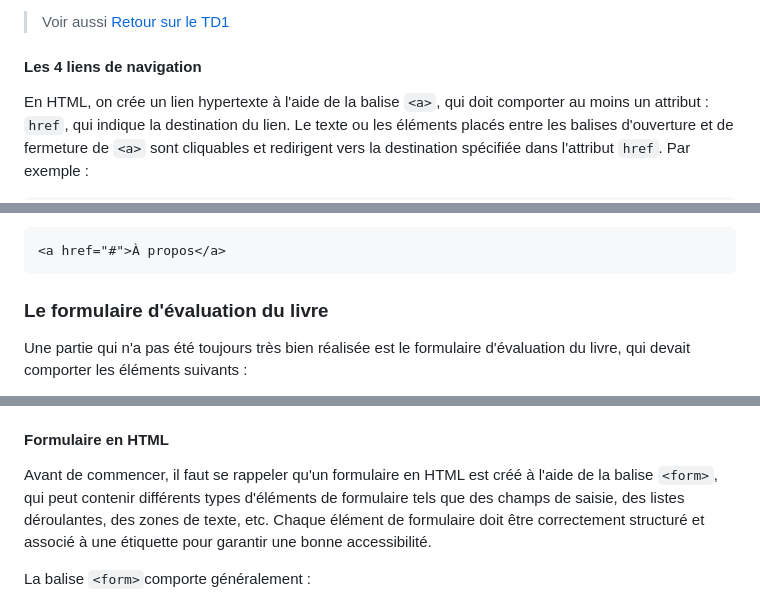
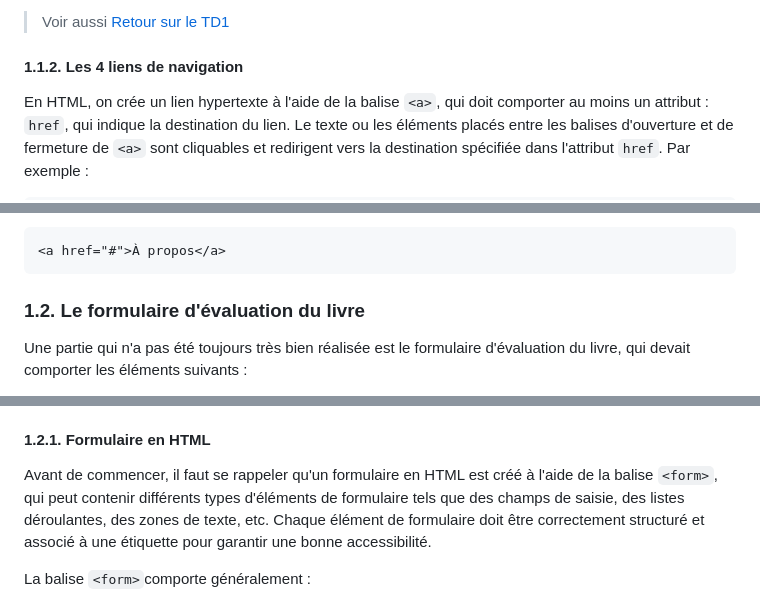
Before and after one commit to knightofnet/25-26-html-web, a Markdown page: CC/BilanCC.md, 3 parts joined by grey strips. GitHub-like rendering.

````diff
--- a/CC/BilanCC.md
+++ b/CC/BilanCC.md
@@ -40,7 +61,7 @@ Attention aux chemins absolus et relatifs : si le fichier `logo_athalante.png` s
 
 > Voir aussi [Retour sur le TD1](https://github.com/knightofnet/25-26-html-web/blob/main/TD2/Retour%20sur%20le%20TD1.md#images-et-chemins-relatifs)
 
-#### Les 4 liens de navigation
+#### 1.1.2. Les 4 liens de navigation
 
 En HTML, on crée un lien hypertexte à l'aide de la balise `<a>`, qui doit comporter au moins un attribut : `href`, qui indique la destination du lien. Le texte ou les éléments placés entre les balises d'ouverture et de fermeture de `<a>` sont cliquables et redirigent vers la destination spécifiée dans l'attribut `href`. Par exemple :
 
@@ -78,7 +99,7 @@ Quatre liens de navigation devaient être présents dans le haut de la page :
 <a href="#">À propos</a>
 ```
 
-### Le formulaire d'évaluation du livre
+### 1.2. Le formulaire d'évaluation du livre
 
 Une partie qui n'a pas été toujours très bien réalisée est le formulaire d'évaluation du livre, qui devait comporter les éléments suivants :
 
@@ -89,7 +110,7 @@ Une partie qui n'a pas été toujours très bien réalisée est le formulaire d'
   - Le champ de saisie doit indiquer à l'utilisateur ce qu'il doit saisir : "Combien font 3 + 4 ? Réponse au format 000,00".
   - ce champ de saisie porte une contrainte sous la forme d'une expression régulière. L’utilisateur doit saisir comme résultat un nombre avec une partie entière de 1 à 3 chiffres, suivie d'une virgule, suivie de deux chiffres. L'expression régulière à utiliser pour cette contrainte est la suivante : ``[\d]{1,3},[\d]{2}``.
 
-#### Formulaire en HTML
+#### 1.2.1. Formulaire en HTML
 
 Avant de commencer, il faut se rappeler qu'un formulaire en HTML est créé à l'aide de la balise `<form>`, qui peut contenir différents types d'éléments de formulaire tels que des champs de saisie, des listes déroulantes, des zones de texte, etc. Chaque élément de formulaire doit être correctement structuré et associé à une étiquette pour garantir une bonne accessibilité.
 
````
Also changed, not shown: other parts of CC/BilanCC.md (+44 -23 lines).
